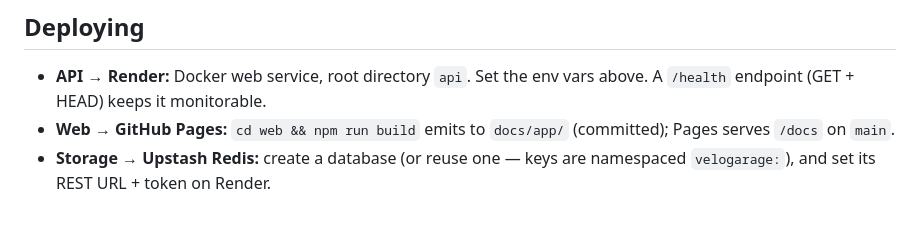
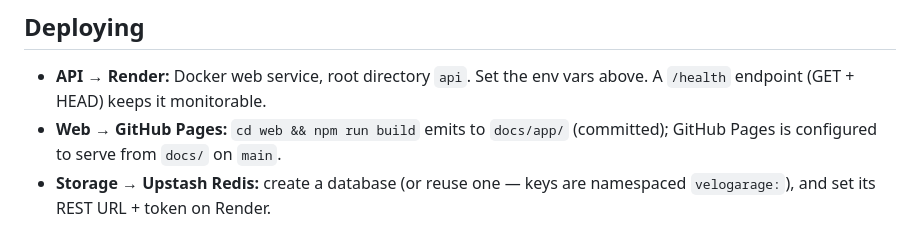
Before and after one commit to deyshift/velogarage, a Markdown page: README.md, the part around the change. Rendered like a GitHub page.

Commit message:
Potential fix for pull request finding
Co-authored-by: Copilot Autofix powered by AI <175728472+Copilot@users.noreply.github.com>

```diff
--- a/README.md
+++ b/README.md
@@ -64,7 +64,7 @@ The web app points at the production API by default (`web/src/lib/api.ts`); chan
 ## Deploying
 
 - **API → Render:** Docker web service, root directory `api`. Set the env vars above. A `/health` endpoint (GET + HEAD) keeps it monitorable.
-- **Web → GitHub Pages:** `cd web && npm run build` emits to `docs/app/` (committed); Pages serves `/docs` on `main`.
+- **Web → GitHub Pages:** `cd web && npm run build` emits to `docs/app/` (committed); GitHub Pages is configured to serve from `docs/` on `main`.
 - **Storage → Upstash Redis:** create a database (or reuse one — keys are namespaced `velogarage:`), and set its REST URL + token on Render.
 
 ## Component intervals
```
